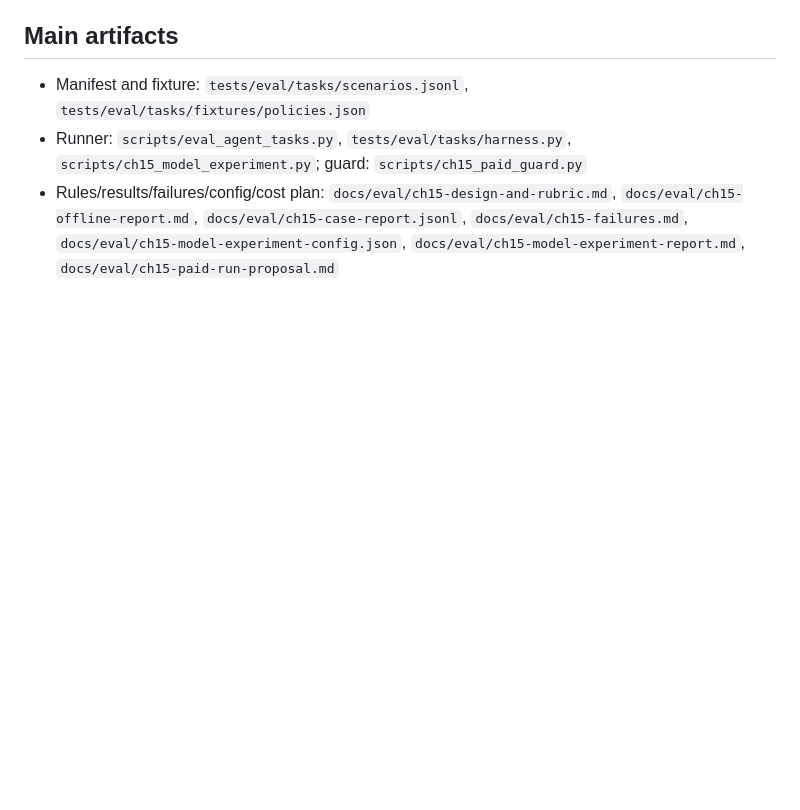
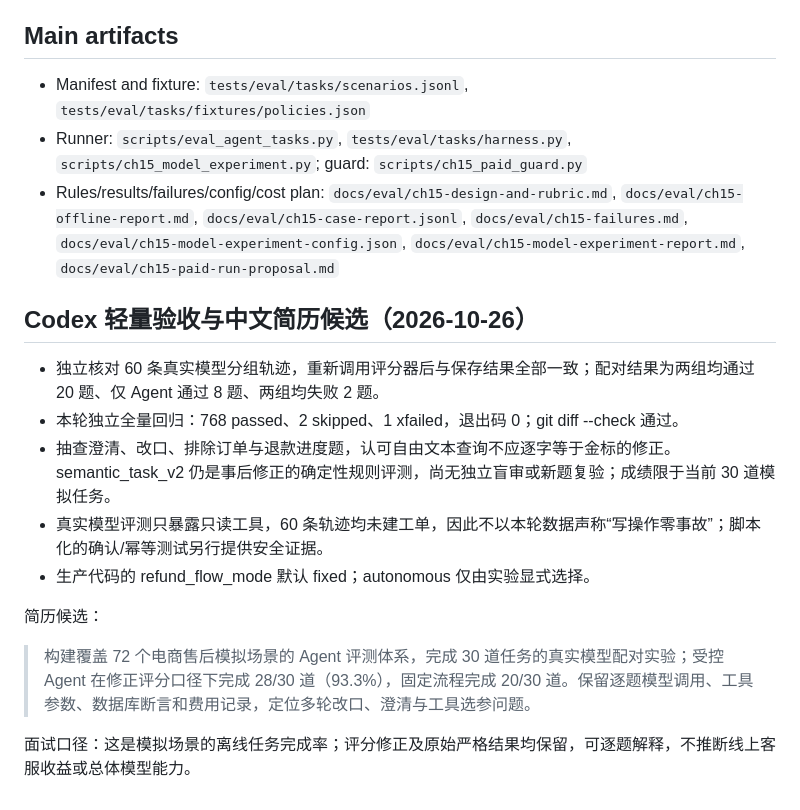
Before and after one commit to 1012-Penn/ShopHelper, a Markdown page: dev-notes/ch15.md, the part around the change. Rendered like a GitHub page; blank space fills up the shorter version.

Commit message:
docs: record CH15 acceptance and resume evidence

```diff
--- a/dev-notes/ch15.md
+++ b/dev-notes/ch15.md
@@ -73,3 +73,17 @@ Fault outcomes: same-key duplicate confirmation and a simulated post-commit resp
 - Manifest and fixture: `tests/eval/tasks/scenarios.jsonl`, `tests/eval/tasks/fixtures/policies.json`
 - Runner: `scripts/eval_agent_tasks.py`, `tests/eval/tasks/harness.py`, `scripts/ch15_model_experiment.py`; guard: `scripts/ch15_paid_guard.py`
 - Rules/results/failures/config/cost plan: `docs/eval/ch15-design-and-rubric.md`, `docs/eval/ch15-offline-report.md`, `docs/eval/ch15-case-report.jsonl`, `docs/eval/ch15-failures.md`, `docs/eval/ch15-model-experiment-config.json`, `docs/eval/ch15-model-experiment-report.md`, `docs/eval/ch15-paid-run-proposal.md`
+
+## Codex 轻量验收与中文简历候选（2026-10-26）
+
+- 独立核对 60 条真实模型分组轨迹，重新调用评分器后与保存结果全部一致；配对结果为两组均通过 20 题、仅 Agent 通过 8 题、两组均失败 2 题。
+- 本轮独立全量回归：768 passed、2 skipped、1 xfailed，退出码 0；git diff --check 通过。
+- 抽查澄清、改口、排除订单与退款进度题，认可自由文本查询不应逐字等于金标的修正。semantic_task_v2 仍是事后修正的确定性规则评测，尚无独立盲审或新题复验；成绩限于当前 30 道模拟任务。
+- 真实模型评测只暴露只读工具，60 条轨迹均未建工单，因此不以本轮数据声称“写操作零事故”；脚本化的确认/幂等测试另行提供安全证据。
+- 生产代码的 refund_flow_mode 默认 fixed；autonomous 仅由实验显式选择。
+
+简历候选：
+
+> 构建覆盖 72 个电商售后模拟场景的 Agent 评测体系，完成 30 道任务的真实模型配对实验；受控 Agent 在修正评分口径下完成 28/30 道（93.3%），固定流程完成 20/30 道。保留逐题模型调用、工具参数、数据库断言和费用记录，定位多轮改口、澄清与工具选参问题。
+
+面试口径：这是模拟场景的离线任务完成率；评分修正及原始严格结果均保留，可逐题解释，不推断线上客服收益或总体模型能力。
```
Also changed, not shown: 2 other files.
